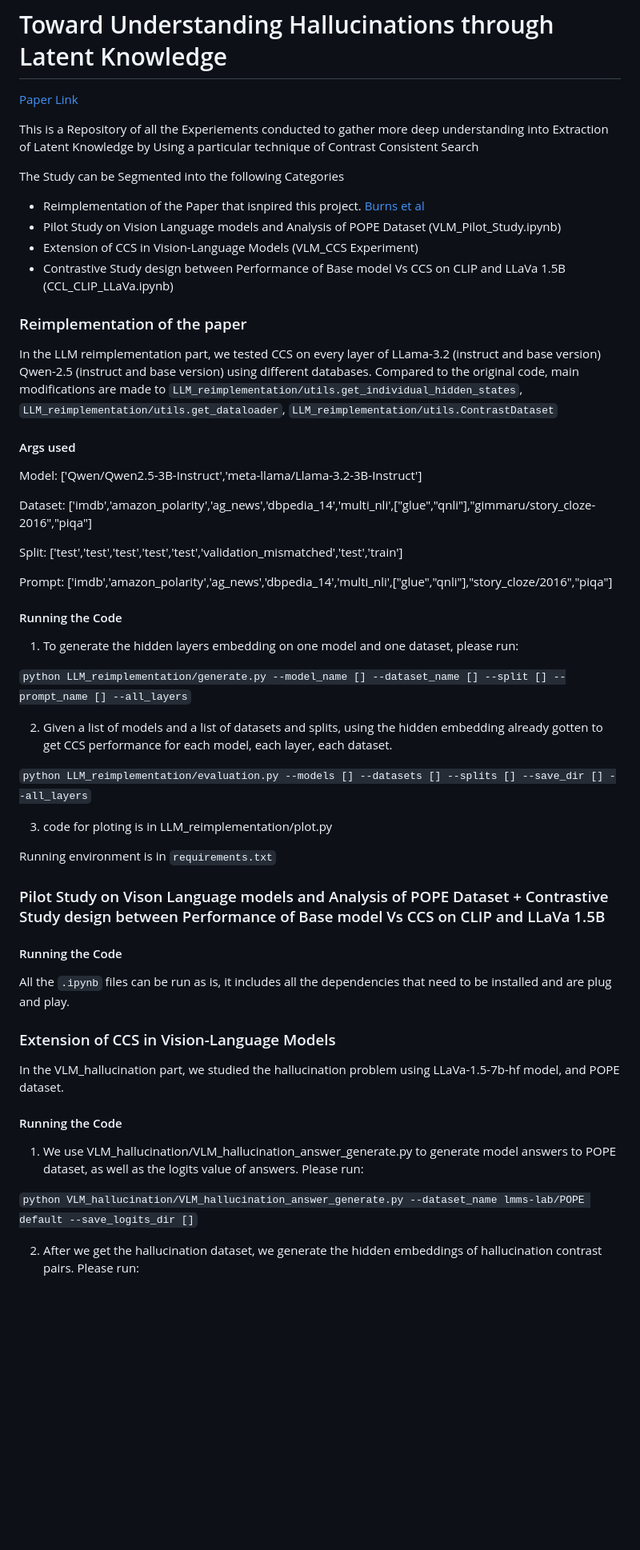
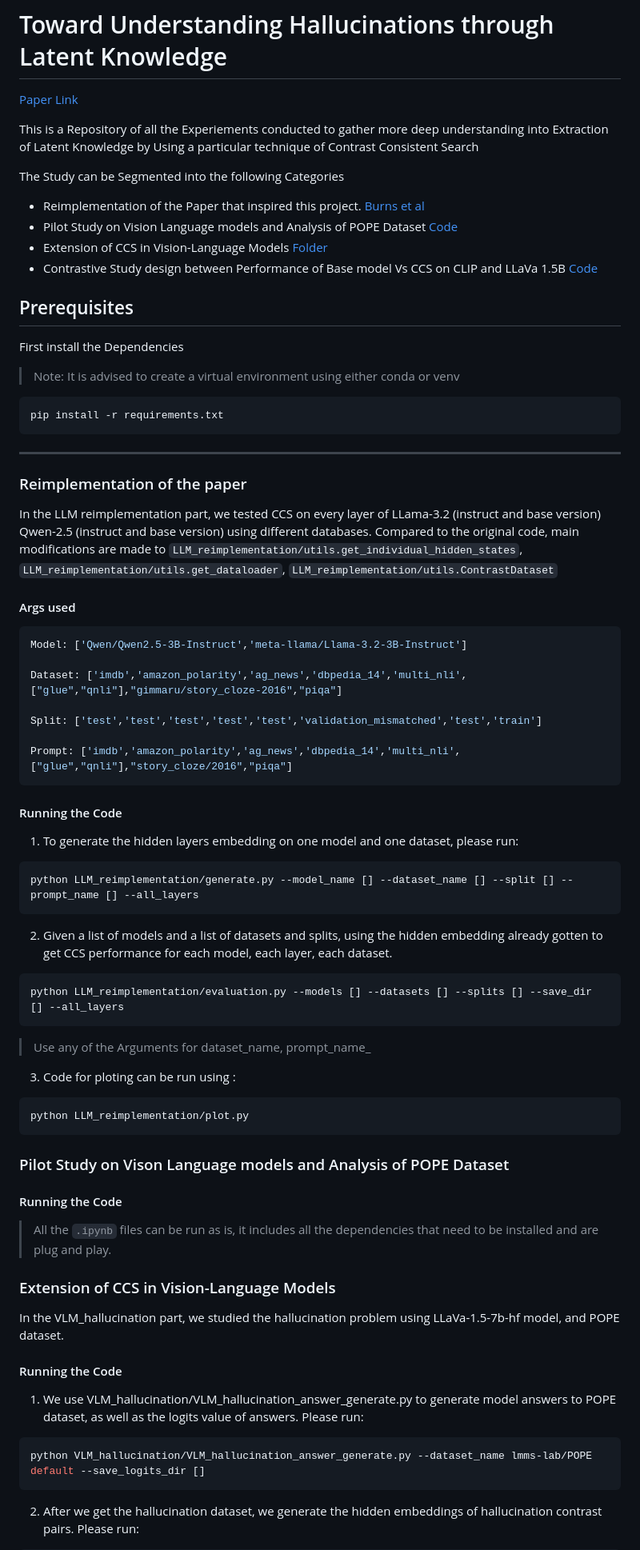
Before and after one commit to ducndh/latent-knowledge-vision-language-model, a Markdown page: README.md, the part around one of its changes. Shown at 80% size. Drawn GitHub-style; blank space fills up the shorter version.

````diff
--- a/README.md
+++ b/README.md
@@ -5,10 +5,23 @@
 This is a Repository of all the Experiements conducted to gather more deep understanding into Extraction of Latent Knowledge by Using a particular technique of Contrast Consistent Search
 
 The Study can be Segmented into the following Categories
-- Reimplementation of the Paper that isnpired this project. [Burns et al](https://arxiv.org/pdf/2212.03827)
-- Pilot Study on Vision Language models and Analysis of POPE Dataset (VLM_Pilot_Study.ipynb)
-- Extension of CCS in Vision-Language Models (VLM_CCS Experiment)
-- Contrastive Study design between Performance of Base model Vs CCS on CLIP and LLaVa 1.5B (CCL_CLIP_LLaVa.ipynb)
+- Reimplementation of the Paper that inspired this project. [Burns et al](https://arxiv.org/pdf/2212.03827)
+- Pilot Study on Vision Language models and Analysis of POPE Dataset [Code](VLM_Pilot_Study.ipynb)
+- Extension of CCS in Vision-Language Models [Folder](/VLM_hallucination/)
+- Contrastive Study design between Performance of Base model Vs CCS on CLIP and LLaVa 1.5B [Code](CCS_CLIP_LLaVa.ipynb)
+
+
+## Prerequisites
+First install the Dependencies
+
+>Note: It is advised to create a virtual environment using either conda or venv
+
+```bash
+pip install -r requirements.txt
+```
+---
+
+
 
 ### Reimplementation of the paper
 In the LLM reimplementation part, we tested CCS on every layer of LLama-3.2 (instruct and base version) Qwen-2.5 (instruct and base version) using different databases.
@@ -16,6 +29,7 @@ Compared to the original code, main modifications are made to `LLM_reimplementat
 `LLM_reimplementation/utils.get_dataloader`, `LLM_reimplementation/utils.ContrastDataset`
 
 #### Args used
+```bash
 Model: ['Qwen/Qwen2.5-3B-Instruct','meta-llama/Llama-3.2-3B-Instruct']
 
 Dataset: ['imdb','amazon_polarity','ag_news','dbpedia_14','multi_nli',["glue","qnli"],"gimmaru/story_cloze-2016","piqa"]
@@ -23,30 +37,31 @@ Dataset: ['imdb','amazon_polarity','ag_news','dbpedia_14','multi_nli',["glue","q
 Split: ['test','test','test','test','test','validation_mismatched','test','train']
 
 Prompt: ['imdb','amazon_polarity','ag_news','dbpedia_14','multi_nli',["glue","qnli"],"story_cloze/2016","piqa"]
-
+```
 #### Running the Code
 1. To generate the hidden layers embedding on one model and one dataset, please run:
 
-`python LLM_reimplementation/generate.py --model_name [] --dataset_name [] --split [] --prompt_name [] --all_layers`
+```bash
+python LLM_reimplementation/generate.py --model_name [] --dataset_name [] --split [] --prompt_name [] --all_layers
+```
 
 2. Given a list of models and a list of datasets and splits, using the hidden embedding already gotten to get CCS performance for each model, each layer, each dataset.
 
-`python LLM_reimplementation/evaluation.py --models [] --datasets [] --splits [] --save_dir [] --all_layers`
+```bash
+python LLM_reimplementation/evaluation.py --models [] --datasets [] --splits [] --save_dir [] --all_layers
+```
 
-3. code for ploting is in LLM_reimplementation/plot.py
+>Use any of the Arguments for dataset_name, prompt_name_
 
-Running environment is in `requirements.txt`
+3. Code for ploting can be run using :
+```bash
+python LLM_reimplementation/plot.py
+```
 
 
-
-### Pilot Study on Vison Language models and Analysis of POPE Dataset + Contrastive Study design between Performance of Base model Vs CCS on CLIP and LLaVa 1.5B
+### Pilot Study on Vison Language models and Analysis of POPE Dataset
 #### Running the Code
-All the `.ipynb` files can be run as is, it includes all the dependencies that need to be installed and are plug and play.
-
-
-
-
-
+>All the `.ipynb` files can be run as is, it includes all the dependencies that need to be installed and are plug and play.
 
 ### Extension of CCS in Vision-Language Models
 
@@ -55,7 +70,9 @@ In the VLM_hallucination part, we studied the hallucination problem using LLaVa-
 #### Running the Code
 1. We use VLM_hallucination/VLM_hallucination_answer_generate.py to generate model answers to POPE dataset, as well as the logits value of answers. Please run:
 
-`python VLM_hallucination/VLM_hallucination_answer_generate.py --dataset_name lmms-lab/POPE default --save_logits_dir []`
+```bash
+python VLM_hallucination/VLM_hallucination_answer_generate.py --dataset_name lmms-lab/POPE default --save_logits_dir []
+```
 
 2. After we get the hallucination dataset, we generate the hidden embeddings of hallucination contrast pairs. Please run:
 
````
Also changed, not shown: other parts of README.md (+9 -3 lines).
